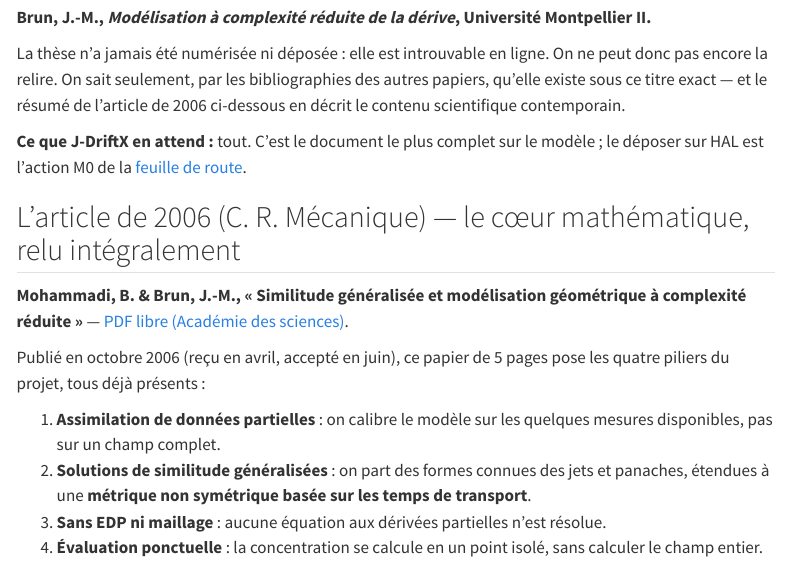
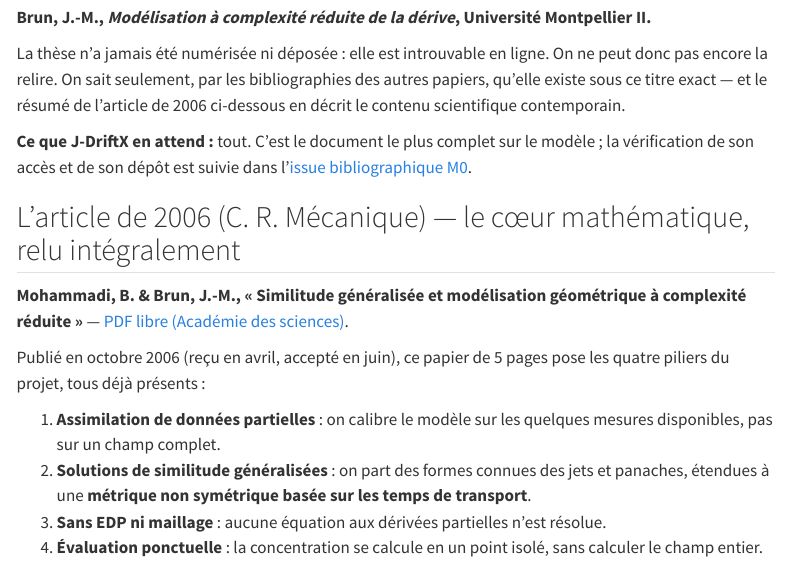
Before and after one commit to JM-Brun/J-DriftX, a Quarto document (site/projet/lectures.qmd): the page in a window 1100 px wide, from 500 px down. Rendered offline with R 4.5, knitr and Pandoc in place of Quarto, with nearby package versions; menus at the side of the page are left out.

Commit message:
Remove references to private J-DriftX working pages

```diff
--- a/site/projet/lectures.qmd
+++ b/site/projet/lectures.qmd
@@ -16,7 +16,7 @@ Le corpus Drift-X compte sept publications (2006–2009). Cette page relit chaqu
 
 La thèse n'a jamais été numérisée ni déposée : elle est introuvable en ligne. On ne peut donc pas encore la relire. On sait seulement, par les bibliographies des autres papiers, qu'elle existe sous ce titre exact — et le résumé de l'article de 2006 ci-dessous en décrit le contenu scientifique contemporain.
 
-**Ce que J-DriftX en attend :** tout. C'est le document le plus complet sur le modèle ; le déposer sur HAL est l'action M0 de la [feuille de route](roadmap.qmd).
+**Ce que J-DriftX en attend :** tout. C'est le document le plus complet sur le modèle ; la vérification de son accès et de son dépôt est suivie dans l'[issue bibliographique M0](https://github.com/JM-Brun/J-DriftX/issues/44).
 
 ## L'article de 2006 (C. R. Mécanique) — le cœur mathématique, relu intégralement
 
```
